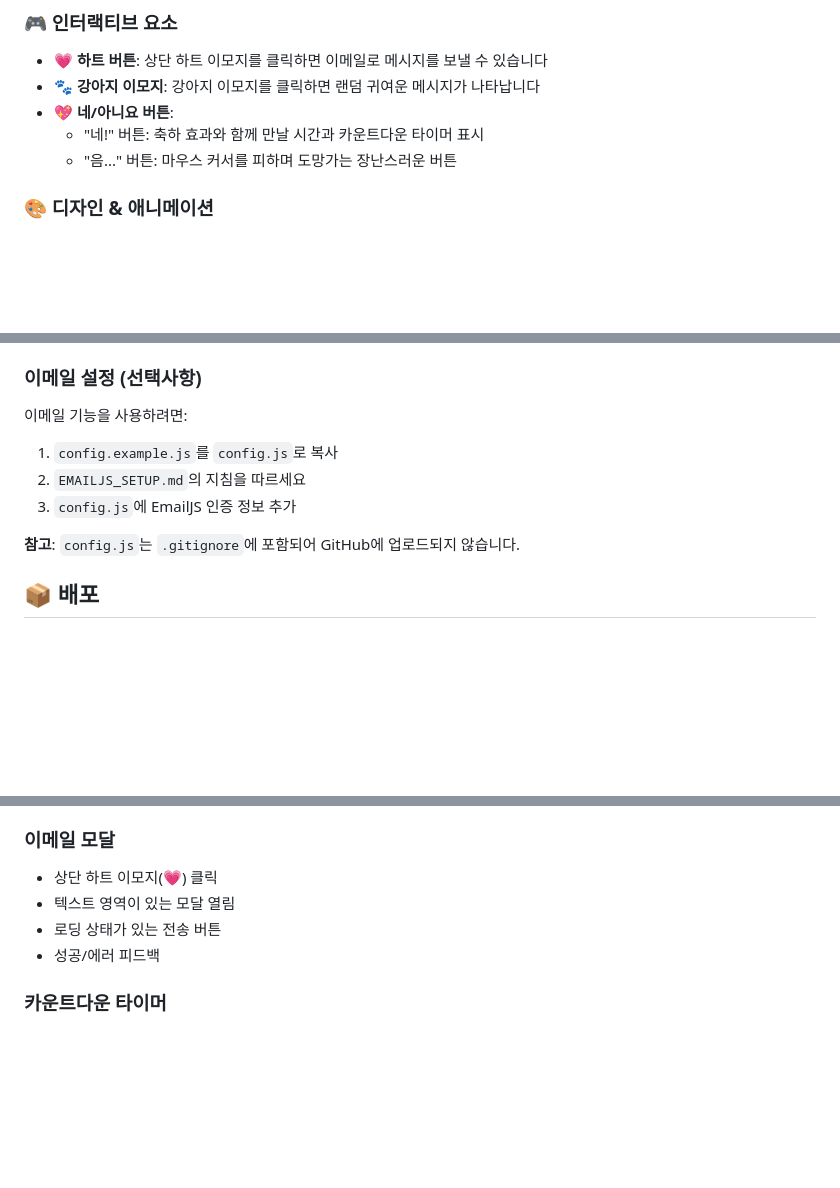
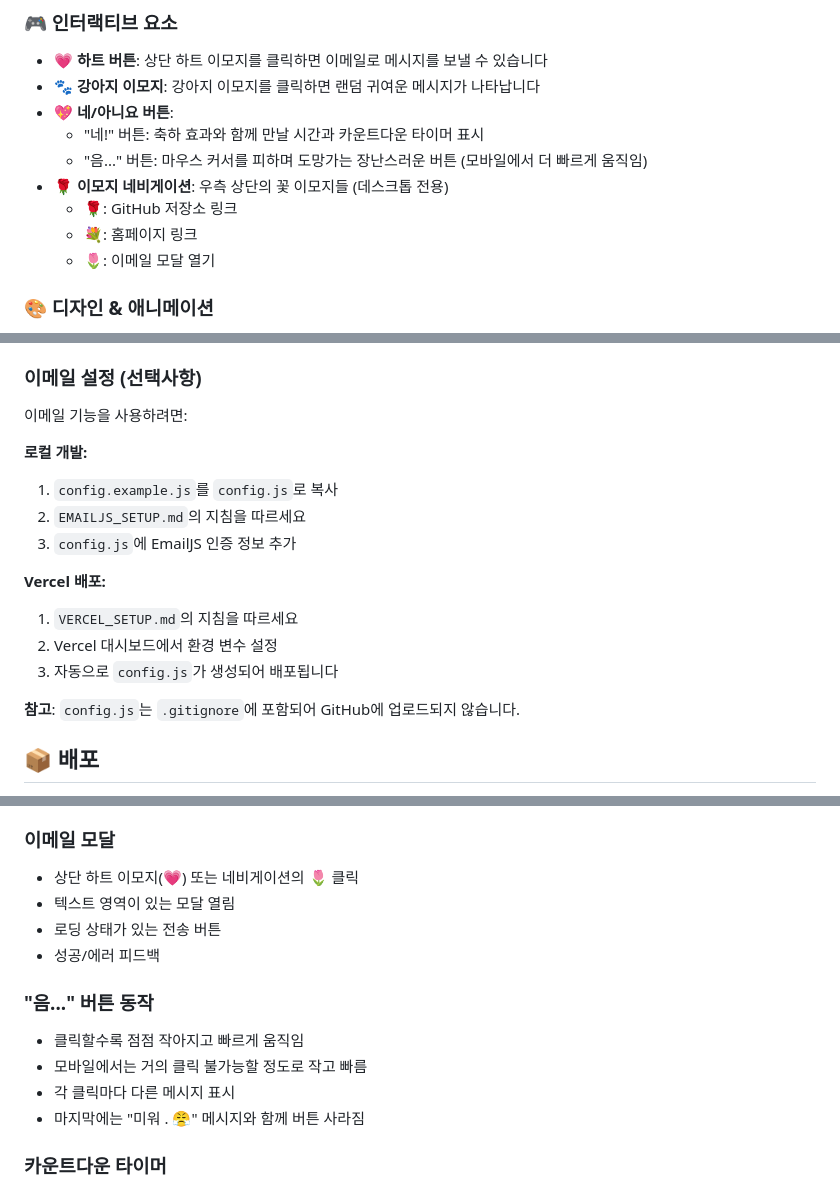
Before and after one commit to annoeyed/bemyvalentine, a Markdown page: README.md, 3 parts joined by grey strips. Drawn GitHub-style; blank space fills up the shorter version.

Commit message:
Update README with latest features and improvements
- Add emoji navigation feature description
- Add Vercel environment variable setup information
- Update project structure with new files
- Add mobile button behavior details
- Update final message description
- Add Vercel setup guide reference

```diff
--- a/README.md
+++ b/README.md
@@ -15,7 +15,11 @@
 - **🐾 강아지 이모지**: 강아지 이모지를 클릭하면 랜덤 귀여운 메시지가 나타납니다
 - **💖 네/아니요 버튼**:
   - "네!" 버튼: 축하 효과와 함께 만날 시간과 카운트다운 타이머 표시
-  - "음..." 버튼: 마우스 커서를 피하며 도망가는 장난스러운 버튼
+  - "음..." 버튼: 마우스 커서를 피하며 도망가는 장난스러운 버튼 (모바일에서 더 빠르게 움직임)
+- **🌹 이모지 네비게이션**: 우측 상단의 꽃 이모지들 (데스크톱 전용)
+  - 🌹: GitHub 저장소 링크
+  - 💐: 홈페이지 링크
+  - 🌷: 이메일 모달 열기
 
 ### 🎨 디자인 & 애니메이션
 - 귀여운 Gaegu 폰트 (한국 손글씨 스타일)
@@ -59,9 +63,15 @@
 
 이메일 기능을 사용하려면:
 
+**로컬 개발:**
 1. `config.example.js`를 `config.js`로 복사
 2. `EMAILJS_SETUP.md`의 지침을 따르세요
 3. `config.js`에 EmailJS 인증 정보 추가
+
+**Vercel 배포:**
+1. `VERCEL_SETUP.md`의 지침을 따르세요
+2. Vercel 대시보드에서 환경 변수 설정
+3. 자동으로 `config.js`가 생성되어 배포됩니다
 
 **참고**: `config.js`는 `.gitignore`에 포함되어 GitHub에 업로드되지 않습니다.
 
@@ -159,10 +172,16 @@ const puppyMessages = [
 - 부드러운 애니메이션과 함께 페이드 인
 
 ### 이메일 모달
-- 상단 하트 이모지(💗) 클릭
+- 상단 하트 이모지(💗) 또는 네비게이션의 🌷 클릭
 - 텍스트 영역이 있는 모달 열림
 - 로딩 상태가 있는 전송 버튼
 - 성공/에러 피드백
+
+### "음..." 버튼 동작
+- 클릭할수록 점점 작아지고 빠르게 움직임
+- 모바일에서는 거의 클릭 불가능할 정도로 작고 빠름
+- 각 클릭마다 다른 메시지 표시
+- 마지막에는 "미워 . 😤" 메시지와 함께 버튼 사라짐
 
 ### 카운트다운 타이머
 - "네!" 버튼 클릭 시 자동 시작
```
Also changed, not shown: other parts of README.md (+3 -0 lines).
